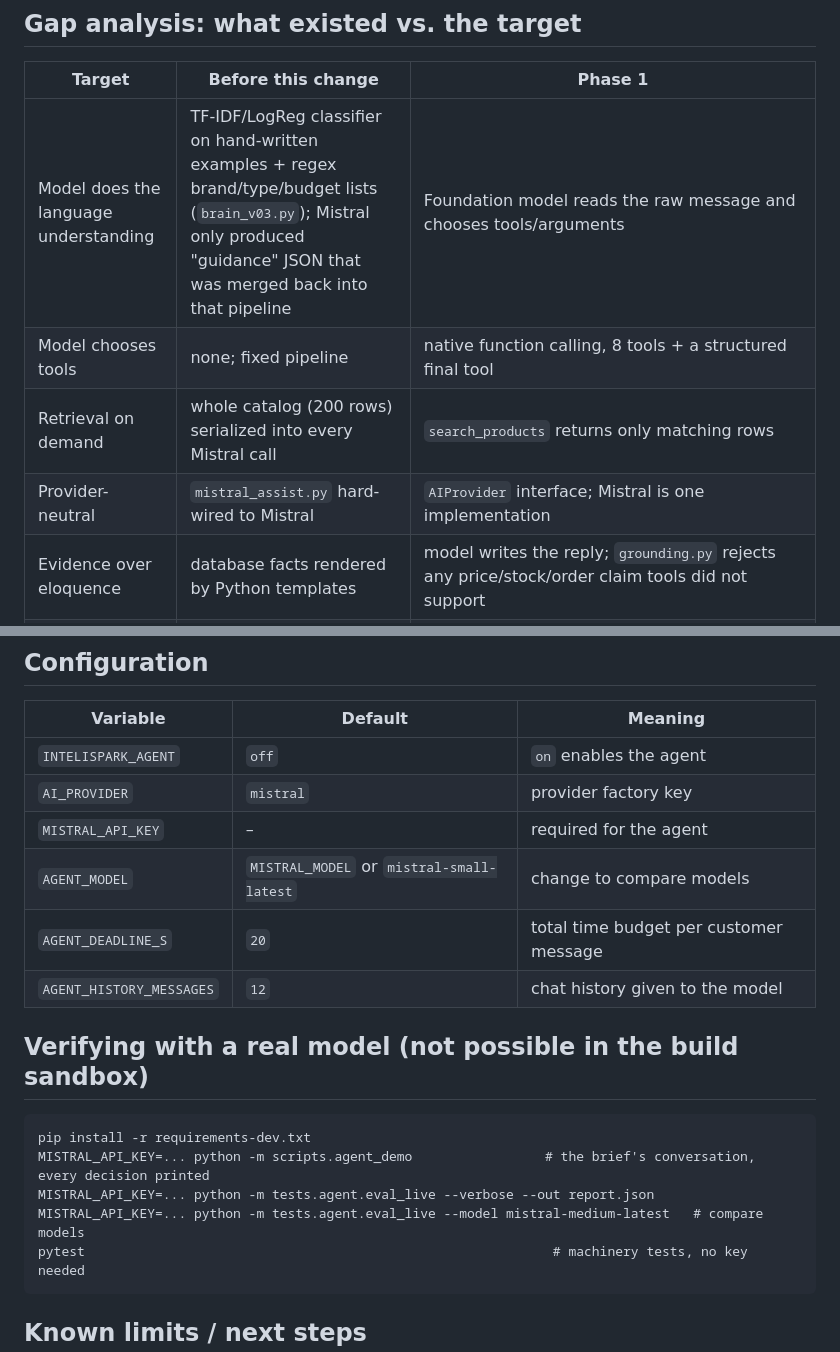
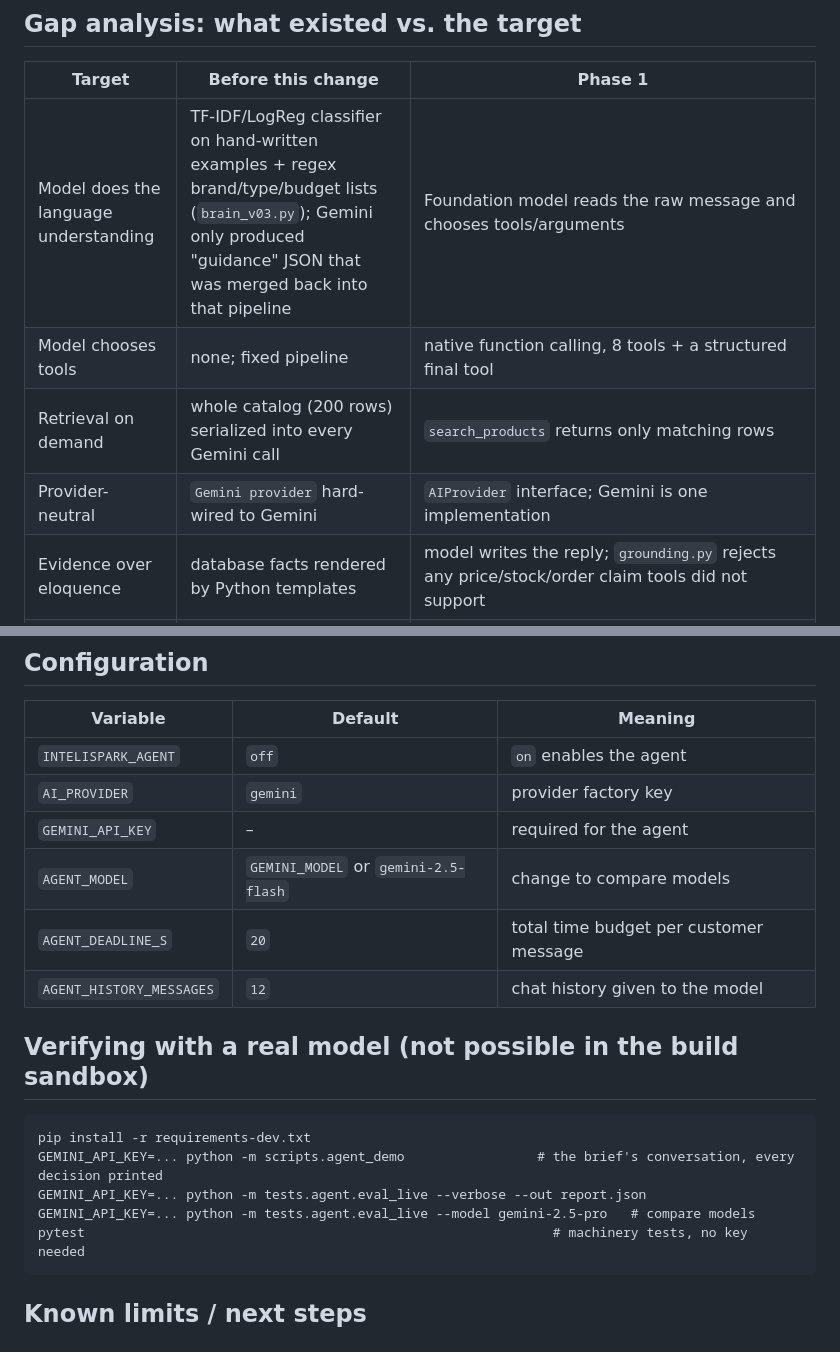
Before and after one commit to odiwuorelvice05-ai/Intelispark-AI, a Markdown page: docs/AGENT_ARCHITECTURE.md, 2 parts joined by grey strips. GitHub-like rendering.

Commit message:
Update architecture docs for Gemini provider

````diff
--- a/docs/AGENT_ARCHITECTURE.md
+++ b/docs/AGENT_ARCHITECTURE.md
@@ -4,10 +4,10 @@
 
 | Target | Before this change | Phase 1 |
 |---|---|---|
-| Model does the language understanding | TF-IDF/LogReg classifier on hand-written examples + regex brand/type/budget lists (`brain_v03.py`); Mistral only produced "guidance" JSON that was merged back into that pipeline | Foundation model reads the raw message and chooses tools/arguments |
+| Model does the language understanding | TF-IDF/LogReg classifier on hand-written examples + regex brand/type/budget lists (`brain_v03.py`); Gemini only produced "guidance" JSON that was merged back into that pipeline | Foundation model reads the raw message and chooses tools/arguments |
 | Model chooses tools | none; fixed pipeline | native function calling, 8 tools + a structured final tool |
-| Retrieval on demand | whole catalog (200 rows) serialized into every Mistral call | `search_products` returns only matching rows |
-| Provider-neutral | `mistral_assist.py` hard-wired to Mistral | `AIProvider` interface; Mistral is one implementation |
+| Retrieval on demand | whole catalog (200 rows) serialized into every Gemini call | `search_products` returns only matching rows |
+| Provider-neutral | `Gemini provider` hard-wired to Gemini | `AIProvider` interface; Gemini is one implementation |
 | Evidence over eloquence | database facts rendered by Python templates | model writes the reply; `grounding.py` rejects any price/stock/order claim tools did not support |
 | Conversation memory | last 8 messages as text | history + structured state (`save_conversation_state`), durable once the proposed column exists |
 | Escalation | none | `escalate_to_owner` (durable once the proposed table exists; otherwise the agent gives the shop's phone number) |
@@ -40,9 +40,9 @@ customer message -> POST /sales/reply (owner auth + business ownership check, un
 | Variable | Default | Meaning |
 |---|---|---|
 | `INTELISPARK_AGENT` | `off` | `on` enables the agent |
-| `AI_PROVIDER` | `mistral` | provider factory key |
-| `MISTRAL_API_KEY` | – | required for the agent |
-| `AGENT_MODEL` | `MISTRAL_MODEL` or `mistral-small-latest` | change to compare models |
+| `AI_PROVIDER` | `gemini` | provider factory key |
+| `GEMINI_API_KEY` | – | required for the agent |
+| `AGENT_MODEL` | `GEMINI_MODEL` or `gemini-2.5-flash` | change to compare models |
 | `AGENT_DEADLINE_S` | `20` | total time budget per customer message |
 | `AGENT_HISTORY_MESSAGES` | `12` | chat history given to the model |
 
@@ -50,9 +50,9 @@ customer message -> POST /sales/reply (owner auth + business ownership check, un
 
 ```
 pip install -r requirements-dev.txt
-MISTRAL_API_KEY=... python -m scripts.agent_demo                 # the brief's conversation, every decision printed
-MISTRAL_API_KEY=... python -m tests.agent.eval_live --verbose --out report.json
-MISTRAL_API_KEY=... python -m tests.agent.eval_live --model mistral-medium-latest   # compare models
+GEMINI_API_KEY=... python -m scripts.agent_demo                 # the brief's conversation, every decision printed
+GEMINI_API_KEY=... python -m tests.agent.eval_live --verbose --out report.json
+GEMINI_API_KEY=... python -m tests.agent.eval_live --model gemini-2.5-pro   # compare models
 pytest                                                            # machinery tests, no key needed
 ```
 
````
